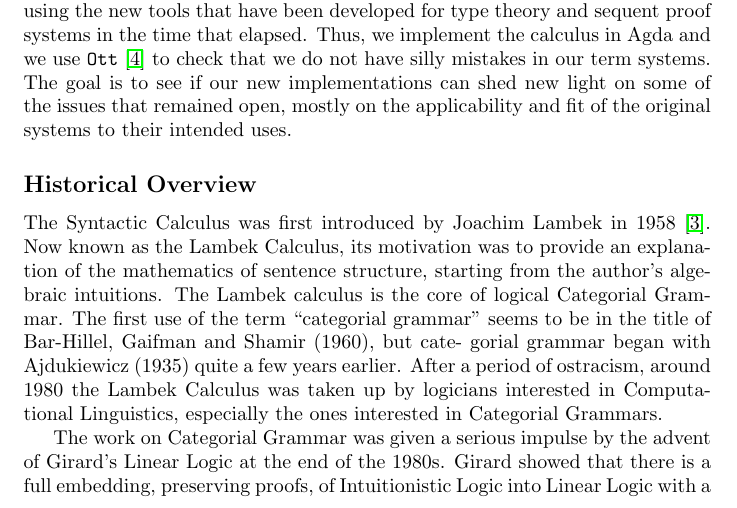
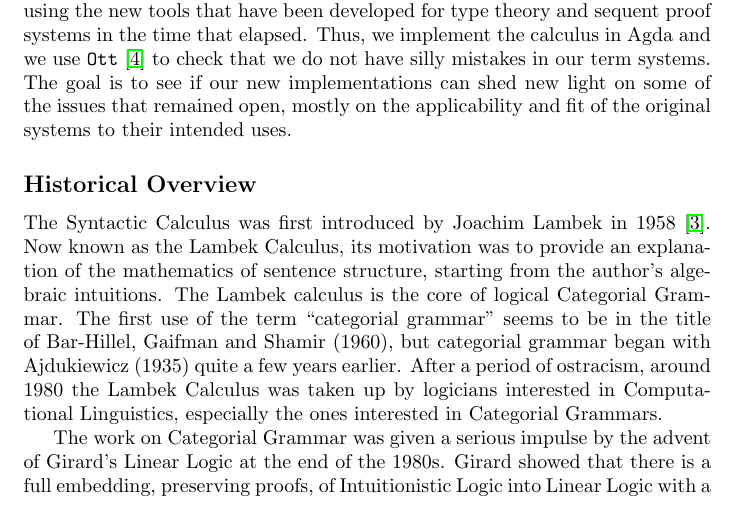
Before and after one commit to vcvpaiva/dialecticaLambek, a LaTeX document (main.tex): part of page 1 of 22, cut so that both start at the same text. Compiled offline with pdfLaTeX.

Commit message:
Updates from ShareLaTeX

```diff
--- a/main.tex
+++ b/main.tex
@@ -64,8 +64,7 @@ open, mostly on the applicability and fit of the original systems to their inten
 The Syntactic Calculus was first introduced by Joachim Lambek in 1958
 \cite{Lambek1958}. Now known as the Lambek Calculus, its motivation was to provide an explanation of the mathematics of sentence structure, starting from the author's algebraic intuitions. The Lambek calculus is  the core of logical Categorial Grammar.
 The first use of the term “categorial grammar”
-seems to be in the title of Bar-Hillel, Gaifman and Shamir (1960), but cate-
-gorial grammar began with Ajdukiewicz (1935) quite a few years earlier. After a  period of ostracism, around 1980 the Lambek Calculus was taken up by logicians interested in Computational Linguistics, especially the ones
+seems to be in the title of Bar-Hillel, Gaifman and Shamir (1960), but categorial grammar began with Ajdukiewicz (1935) quite a few years earlier. After a  period of ostracism, around 1980 the Lambek Calculus was taken up by logicians interested in Computational Linguistics, especially the ones
 interested in Categorial Grammars. %theories such as Categorial .
 % The calculus was considered ``like a logical system" but much too
 % weak to be taken seriously as a logic. To quote from van
```
